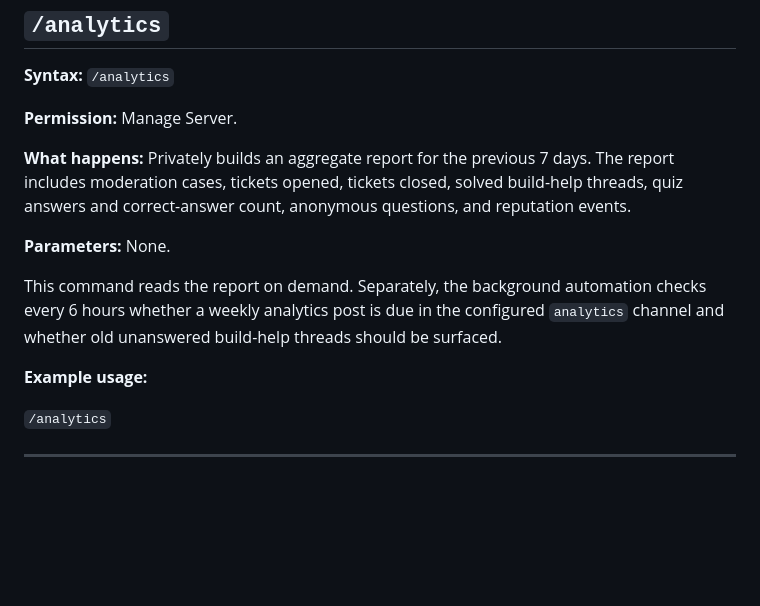
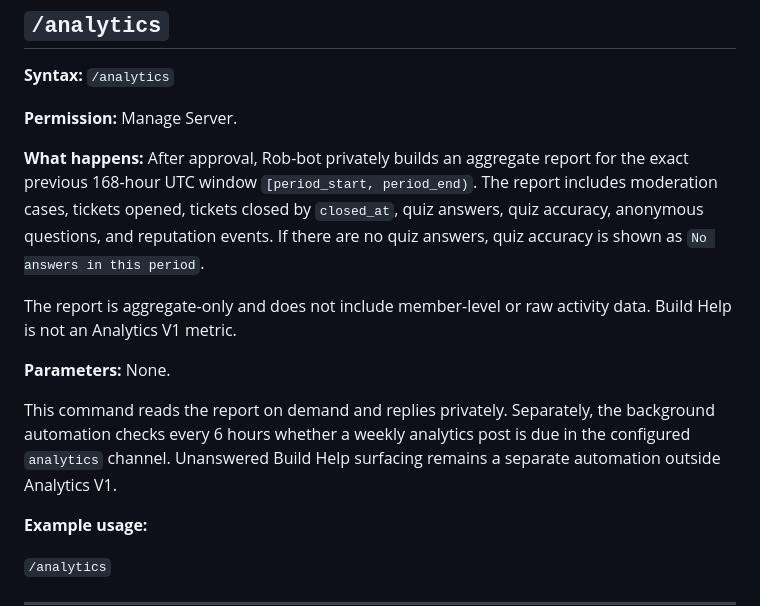
Before and after one commit to Aedwon/marwie-server-bot, a Markdown page: docs/commands.md, the part around the change. Drawn GitHub-style; blank space fills up the shorter version.

Commit message:
docs: align analytics command contract

```diff
--- a/docs/commands.md
+++ b/docs/commands.md
@@ -1124,11 +1124,13 @@ With background tasks enabled, enabled sources are also polled automatically eve
 
 **Permission:** Manage Server.
 
-**What happens:** Privately builds an aggregate report for the previous 7 days. The report includes moderation cases, tickets opened, tickets closed, solved build-help threads, quiz answers and correct-answer count, anonymous questions, and reputation events.
+**What happens:** After approval, Rob-bot privately builds an aggregate report for the exact previous 168-hour UTC window `[period_start, period_end)`. The report includes moderation cases, tickets opened, tickets closed by `closed_at`, quiz answers, quiz accuracy, anonymous questions, and reputation events. If there are no quiz answers, quiz accuracy is shown as `No answers in this period`.
+
+The report is aggregate-only and does not include member-level or raw activity data. Build Help is not an Analytics V1 metric.
 
 **Parameters:** None.
 
-This command reads the report on demand. Separately, the background automation checks every 6 hours whether a weekly analytics post is due in the configured `analytics` channel and whether old unanswered build-help threads should be surfaced.
+This command reads the report on demand and replies privately. Separately, the background automation checks every 6 hours whether a weekly analytics post is due in the configured `analytics` channel. Unanswered Build Help surfacing remains a separate automation outside Analytics V1.
 
 **Example usage:**
 
```
